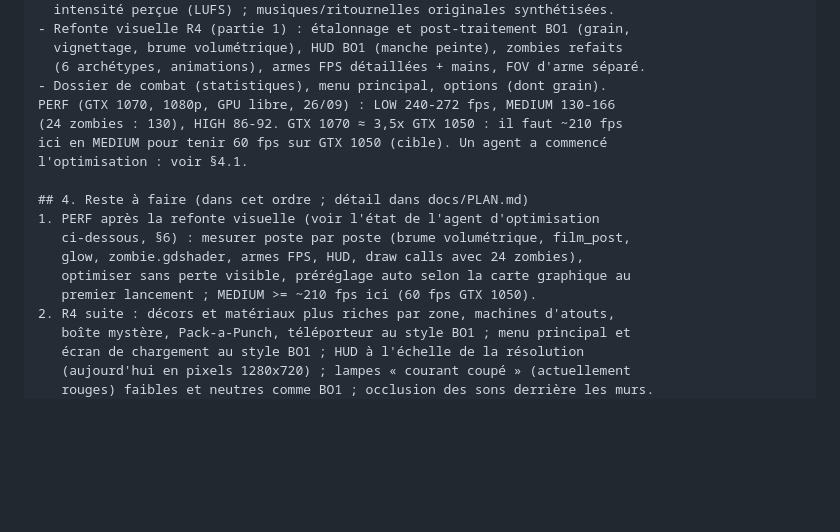
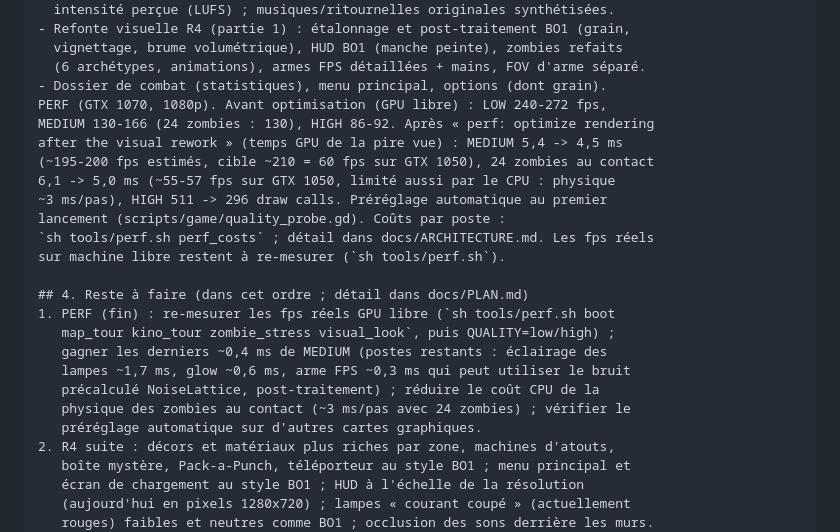
Before and after one commit to ValentinDelob/Claude-Of-Duty-Zombie, a Markdown page: docs/HANDOFF.md, the part around the change. Rendered like a GitHub page; blank space fills up the shorter version.

Commit message:
docs: update handoff with performance status
- docs/HANDOFF.md : résultats de l optimisation du rendu (MEDIUM 5,4 -> 4,5 ms
  de GPU, ~195-200 fps estimés sur GTX 1070) et reste à faire (dernier
  demi-milliseconde de MEDIUM, CPU de la physique des zombies, fps réels
  GPU libre)

Co-Authored-By: Claude Opus 5.5 <noreply@anthropic.com>

```diff
--- a/docs/HANDOFF.md
+++ b/docs/HANDOFF.md
@@ -124,17 +124,24 @@ Livré et publié (dernière release : voir `gh release list`) :
   vignettage, brume volumétrique), HUD BO1 (manche peinte), zombies refaits
   (6 archétypes, animations), armes FPS détaillées + mains, FOV d'arme séparé.
 - Dossier de combat (statistiques), menu principal, options (dont grain).
-PERF (GTX 1070, 1080p, GPU libre, 26/09) : LOW 240-272 fps, MEDIUM 130-166
-(24 zombies : 130), HIGH 86-92. GTX 1070 ≈ 3,5x GTX 1050 : il faut ~210 fps
-ici en MEDIUM pour tenir 60 fps sur GTX 1050 (cible). Un agent a commencé
-l'optimisation : voir §4.1.
+PERF (GTX 1070, 1080p). Avant optimisation (GPU libre) : LOW 240-272 fps,
+MEDIUM 130-166 (24 zombies : 130), HIGH 86-92. Après « perf: optimize rendering
+after the visual rework » (temps GPU de la pire vue) : MEDIUM 5,4 -> 4,5 ms
+(~195-200 fps estimés, cible ~210 = 60 fps sur GTX 1050), 24 zombies au contact
+6,1 -> 5,0 ms (~55-57 fps sur GTX 1050, limité aussi par le CPU : physique
+~3 ms/pas), HIGH 511 -> 296 draw calls. Préréglage automatique au premier
+lancement (scripts/game/quality_probe.gd). Coûts par poste :
+`sh tools/perf.sh perf_costs` ; détail dans docs/ARCHITECTURE.md. Les fps réels
+sur machine libre restent à re-mesurer (`sh tools/perf.sh`).
 
 ## 4. Reste à faire (dans cet ordre ; détail dans docs/PLAN.md)
-1. PERF après la refonte visuelle (voir l'état de l'agent d'optimisation
-   ci-dessous, §6) : mesurer poste par poste (brume volumétrique, film_post,
-   glow, zombie.gdshader, armes FPS, HUD, draw calls avec 24 zombies),
-   optimiser sans perte visible, préréglage auto selon la carte graphique au
-   premier lancement ; MEDIUM >= ~210 fps ici (60 fps GTX 1050).
+1. PERF (fin) : re-mesurer les fps réels GPU libre (`sh tools/perf.sh boot
+   map_tour kino_tour zombie_stress visual_look`, puis QUALITY=low/high) ;
+   gagner les derniers ~0,4 ms de MEDIUM (postes restants : éclairage des
+   lampes ~1,7 ms, glow ~0,6 ms, arme FPS ~0,3 ms qui peut utiliser le bruit
+   précalculé NoiseLattice, post-traitement) ; réduire le coût CPU de la
+   physique des zombies au contact (~3 ms/pas avec 24 zombies) ; vérifier le
+   préréglage automatique sur d'autres cartes graphiques.
 2. R4 suite : décors et matériaux plus riches par zone, machines d'atouts,
    boîte mystère, Pack-a-Punch, téléporteur au style BO1 ; menu principal et
    écran de chargement au style BO1 ; HUD à l'échelle de la résolution
```
Also changed, not shown: docs/PLAN.md (+1 -1 lines).
